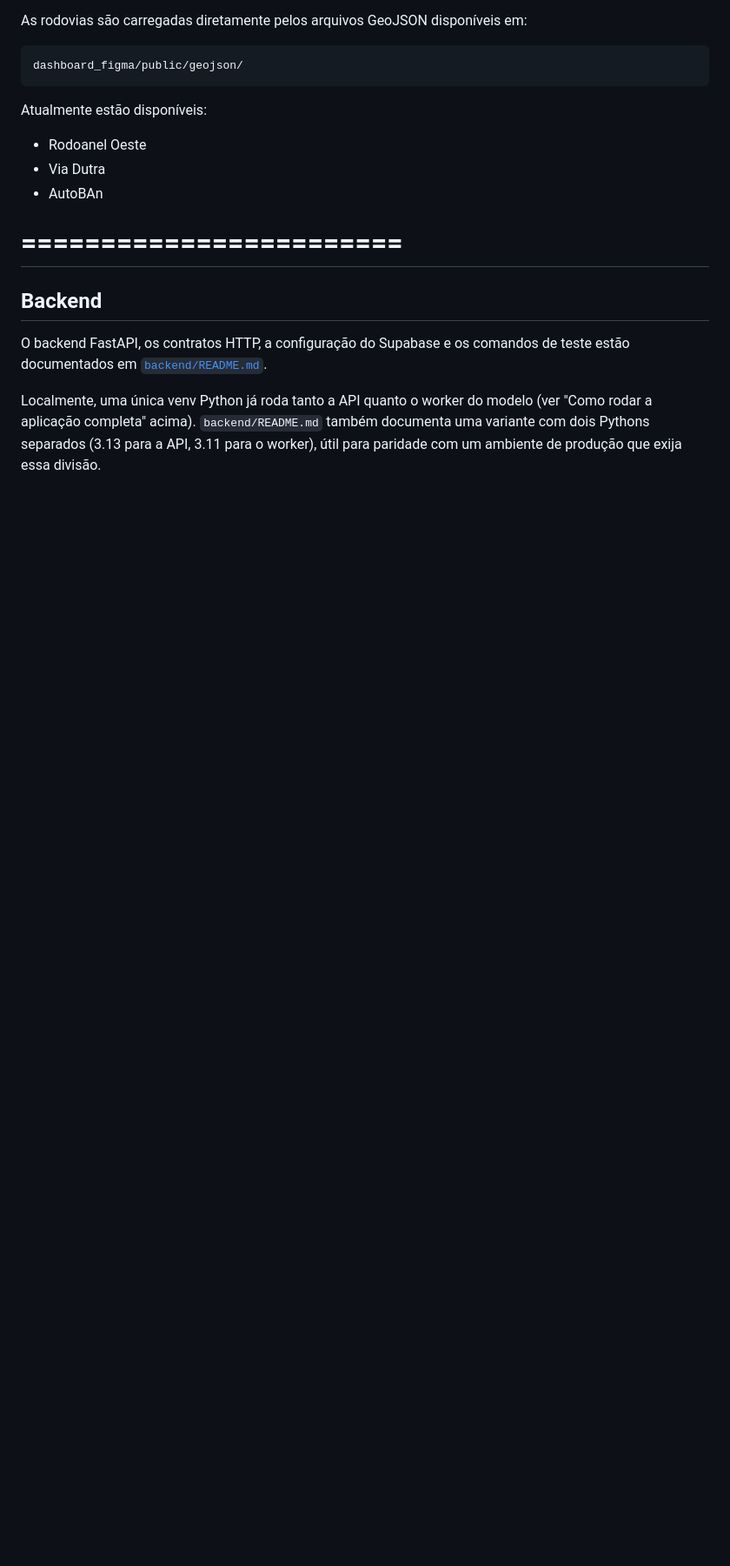
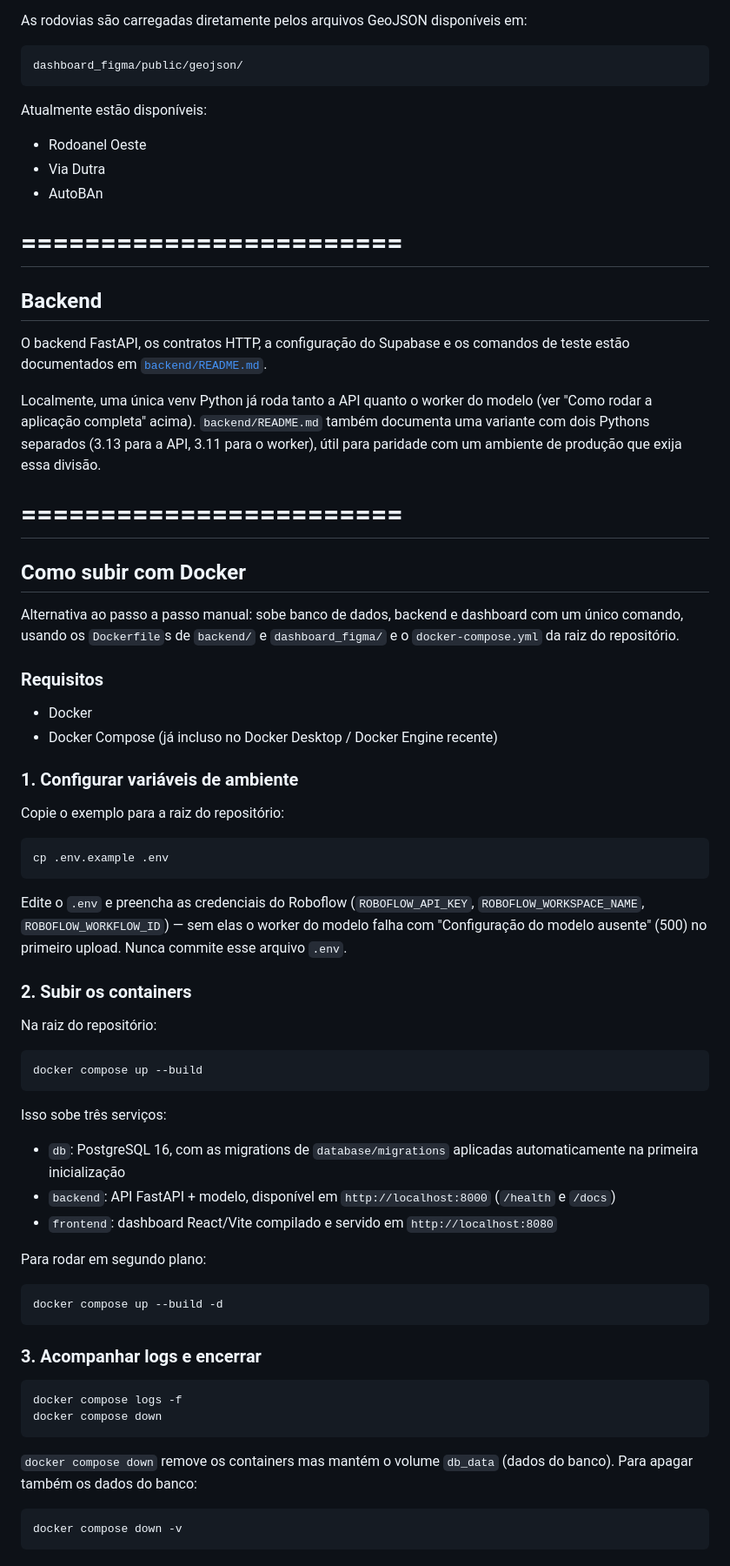
Before and after one commit to Vinicius-Dias07/motiva-platform, a Markdown page: README.md, the part around the change. Shown at 87% size. Rendered like a GitHub page; blank space fills up the shorter version.

Commit message:
docs: adiciona instruções de como subir a aplicação com Docker
Co-Authored-By: Claude Sonnet 5 <noreply@anthropic.com>

````diff
--- a/README.md
+++ b/README.md
@@ -332,3 +332,66 @@ Localmente, uma única venv Python já roda tanto a API quanto o worker do model
 (ver "Como rodar a aplicação completa" acima). `backend/README.md` também
 documenta uma variante com dois Pythons separados (3.13 para a API, 3.11 para o
 worker), útil para paridade com um ambiente de produção que exija essa divisão.
+
+# ========================
+
+## Como subir com Docker
+
+Alternativa ao passo a passo manual: sobe banco de dados, backend e dashboard
+com um único comando, usando os `Dockerfile`s de `backend/` e
+`dashboard_figma/` e o `docker-compose.yml` da raiz do repositório.
+
+### Requisitos
+
+- Docker
+- Docker Compose (já incluso no Docker Desktop / Docker Engine recente)
+
+### 1. Configurar variáveis de ambiente
+
+Copie o exemplo para a raiz do repositório:
+
+```bash
+cp .env.example .env
+```
+
+Edite o `.env` e preencha as credenciais do Roboflow (`ROBOFLOW_API_KEY`,
+`ROBOFLOW_WORKSPACE_NAME`, `ROBOFLOW_WORKFLOW_ID`) — sem elas o worker do
+modelo falha com "Configuração do modelo ausente" (500) no primeiro upload.
+Nunca commite esse arquivo `.env`.
+
+### 2. Subir os containers
+
+Na raiz do repositório:
+
+```bash
+docker compose up --build
+```
+
+Isso sobe três serviços:
+
+- `db`: PostgreSQL 16, com as migrations de `database/migrations` aplicadas
+  automaticamente na primeira inicialização
+- `backend`: API FastAPI + modelo, disponível em `http://localhost:8000`
+  (`/health` e `/docs`)
+- `frontend`: dashboard React/Vite compilado e servido em
+  `http://localhost:8080`
+
+Para rodar em segundo plano:
+
+```bash
+docker compose up --build -d
+```
+
+### 3. Acompanhar logs e encerrar
+
+```bash
+docker compose logs -f
+docker compose down
+```
+
+`docker compose down` remove os containers mas mantém o volume `db_data`
+(dados do banco). Para apagar também os dados do banco:
+
+```bash
+docker compose down -v
+```
````
